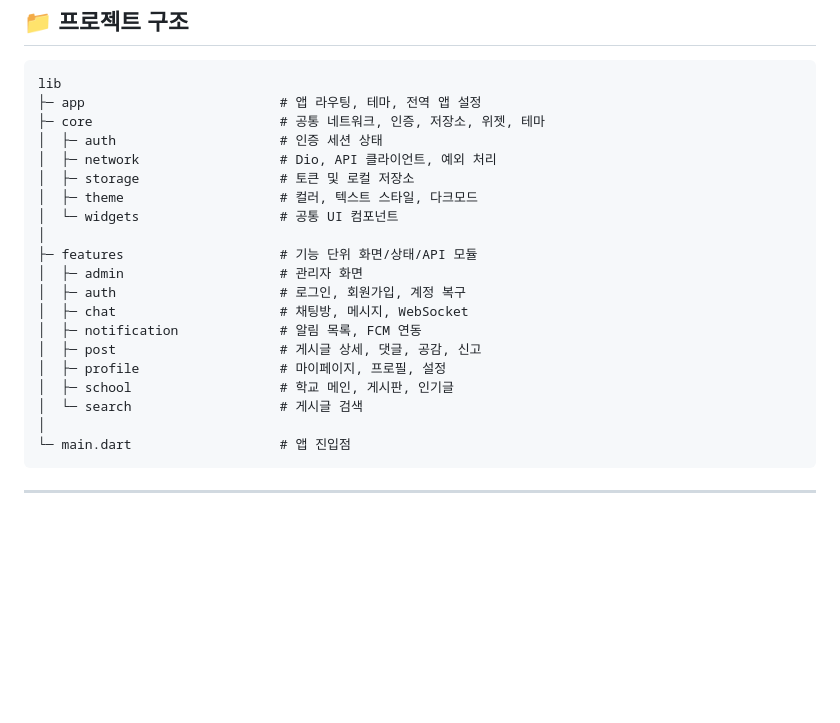
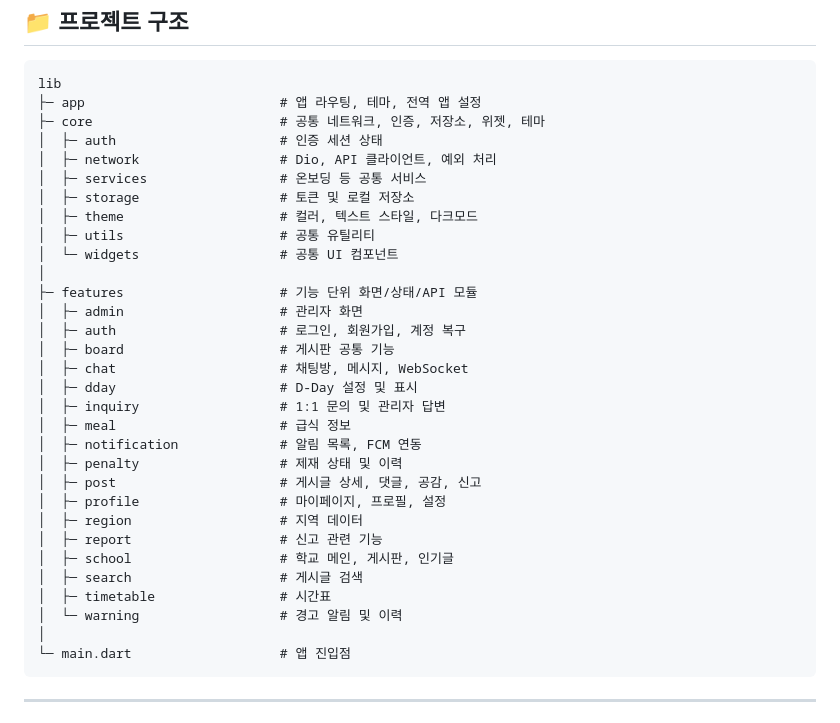
Before and after one commit to TeenPle/FE, a Markdown page: README.md, the part around the change. Drawn GitHub-style; blank space fills up the shorter version.

Commit message:
Docs: Readme.md 파일 수정

````diff
--- a/README.md
+++ b/README.md
@@ -92,19 +92,30 @@ lib
 ├─ core                        # 공통 네트워크, 인증, 저장소, 위젯, 테마
 │  ├─ auth                     # 인증 세션 상태
 │  ├─ network                  # Dio, API 클라이언트, 예외 처리
+│  ├─ services                 # 온보딩 등 공통 서비스
 │  ├─ storage                  # 토큰 및 로컬 저장소
 │  ├─ theme                    # 컬러, 텍스트 스타일, 다크모드
+│  ├─ utils                    # 공통 유틸리티
 │  └─ widgets                  # 공통 UI 컴포넌트
 │
 ├─ features                    # 기능 단위 화면/상태/API 모듈
 │  ├─ admin                    # 관리자 화면
 │  ├─ auth                     # 로그인, 회원가입, 계정 복구
+│  ├─ board                    # 게시판 공통 기능
 │  ├─ chat                     # 채팅방, 메시지, WebSocket
+│  ├─ dday                     # D-Day 설정 및 표시
+│  ├─ inquiry                  # 1:1 문의 및 관리자 답변
+│  ├─ meal                     # 급식 정보
 │  ├─ notification             # 알림 목록, FCM 연동
+│  ├─ penalty                  # 제재 상태 및 이력
 │  ├─ post                     # 게시글 상세, 댓글, 공감, 신고
 │  ├─ profile                  # 마이페이지, 프로필, 설정
+│  ├─ region                   # 지역 데이터
+│  ├─ report                   # 신고 관련 기능
 │  ├─ school                   # 학교 메인, 게시판, 인기글
-│  └─ search                   # 게시글 검색
+│  ├─ search                   # 게시글 검색
+│  ├─ timetable                # 시간표
+│  └─ warning                  # 경고 알림 및 이력
 │
 └─ main.dart                   # 앱 진입점
 ```
````
